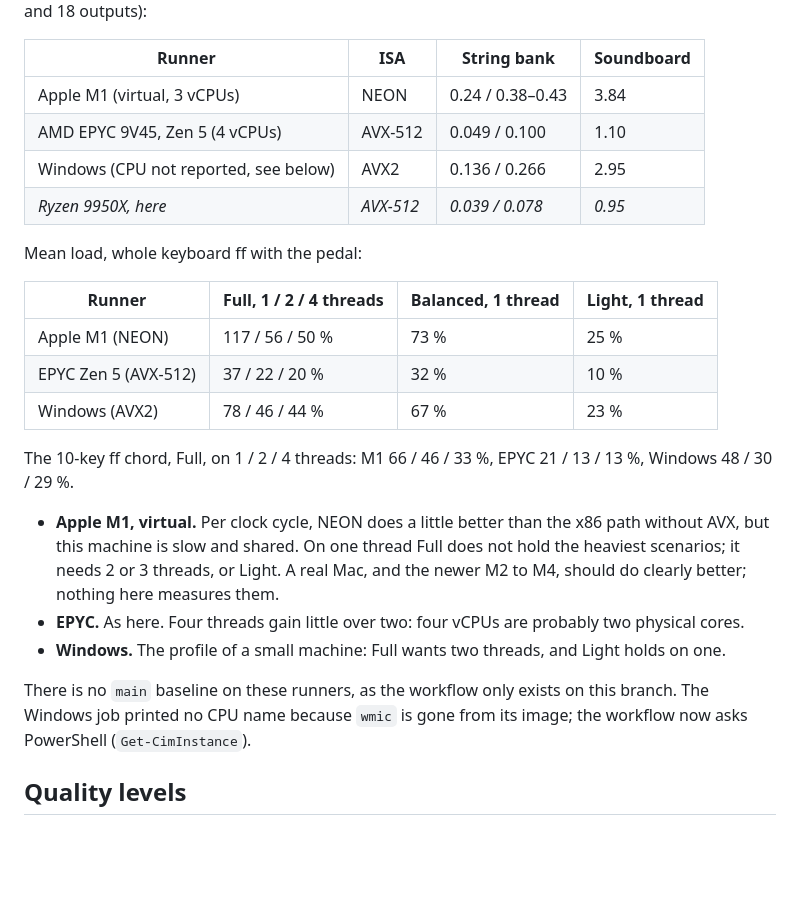
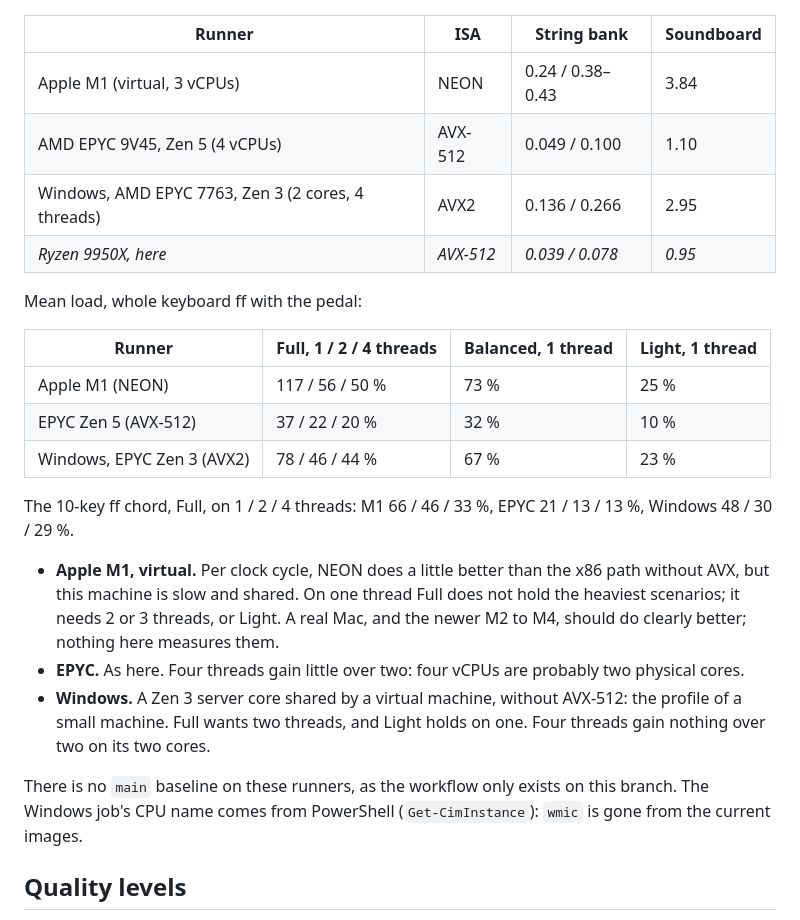
Before and after one commit to mgth/unsampled-piano, a Markdown page: docs/performance.md, the part around the change. Rendered like a GitHub page; blank space fills up the shorter version.

Commit message:
Performance report: the Windows runner's CPU (EPYC 7763, Zen 3)
Co-Authored-By: Claude Opus 5.5 <noreply@anthropic.com>

```diff
--- a/docs/performance.md
+++ b/docs/performance.md
@@ -265,7 +265,7 @@ Kernels, ns per mode and sample (string bank free / with two inputs; soundboard
 |---|---|---|---|
 | Apple M1 (virtual, 3 vCPUs) | NEON | 0.24 / 0.38–0.43 | 3.84 |
 | AMD EPYC 9V45, Zen 5 (4 vCPUs) | AVX-512 | 0.049 / 0.100 | 1.10 |
-| Windows (CPU not reported, see below) | AVX2 | 0.136 / 0.266 | 2.95 |
+| Windows, AMD EPYC 7763, Zen 3 (2 cores, 4 threads) | AVX2 | 0.136 / 0.266 | 2.95 |
 | *Ryzen 9950X, here* | *AVX-512* | *0.039 / 0.078* | *0.95* |
 
 Mean load, whole keyboard ff with the pedal:
@@ -274,15 +274,15 @@ Mean load, whole keyboard ff with the pedal:
 |---|---|---|---|
 | Apple M1 (NEON) | 117 / 56 / 50 % | 73 % | 25 % |
 | EPYC Zen 5 (AVX-512) | 37 / 22 / 20 % | 32 % | 10 % |
-| Windows (AVX2) | 78 / 46 / 44 % | 67 % | 23 % |
+| Windows, EPYC Zen 3 (AVX2) | 78 / 46 / 44 % | 67 % | 23 % |
 
 The 10-key ff chord, Full, on 1 / 2 / 4 threads: M1 66 / 46 / 33 %, EPYC 21 / 13 / 13 %, Windows 48 / 30 / 29 %.
 
 - **Apple M1, virtual.** Per clock cycle, NEON does a little better than the x86 path without AVX, but this machine is slow and shared. On one thread Full does not hold the heaviest scenarios; it needs 2 or 3 threads, or Light. A real Mac, and the newer M2 to M4, should do clearly better; nothing here measures them.
 - **EPYC.** As here. Four threads gain little over two: four vCPUs are probably two physical cores.
-- **Windows.** The profile of a small machine: Full wants two threads, and Light holds on one.
+- **Windows.** A Zen 3 server core shared by a virtual machine, without AVX-512: the profile of a small machine. Full wants two threads, and Light holds on one. Four threads gain nothing over two on its two cores.
 
-There is no `main` baseline on these runners, as the workflow only exists on this branch. The Windows job printed no CPU name because `wmic` is gone from its image; the workflow now asks PowerShell (`Get-CimInstance`).
+There is no `main` baseline on these runners, as the workflow only exists on this branch. The Windows job's CPU name comes from PowerShell (`Get-CimInstance`): `wmic` is gone from the current images.
 
 ## Quality levels
 
```
